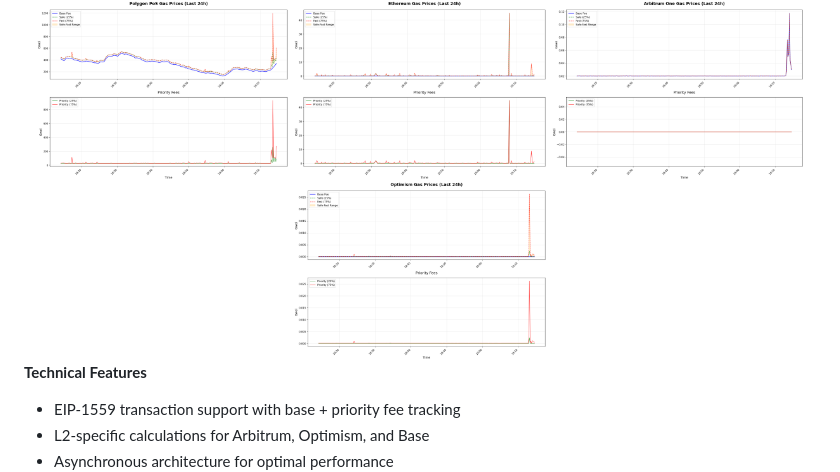
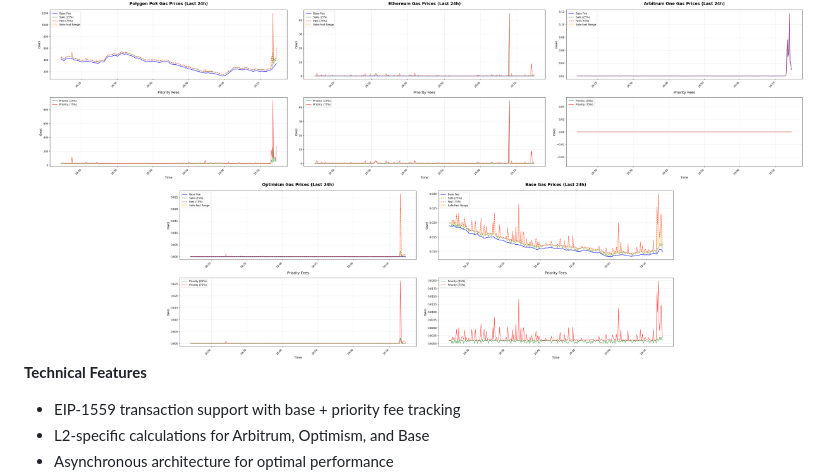
Before and after one commit to cppNexus/gas-monitor, a Markdown page: README.md, the part around the change. Rendered like a GitHub page.

Commit message:
add Base chart

```diff
--- a/README.md
+++ b/README.md
@@ -38,6 +38,7 @@
   <img src="charts/ethereum_gas_trend.png" alt="Ethereum gas trend" width="32%" />
   <img src="charts/arbitrum_gas_trend.png" alt="Arbitrum gas trend" width="32%" />
   <img src="charts/optimism_gas_trend.png" alt="Optimism gas trend" width="32%" />
+  <img src="charts/base_gas_trend.png"     alt="Base gas trend" width="32%" />
 </div>
 
 **Technical Features**
```
